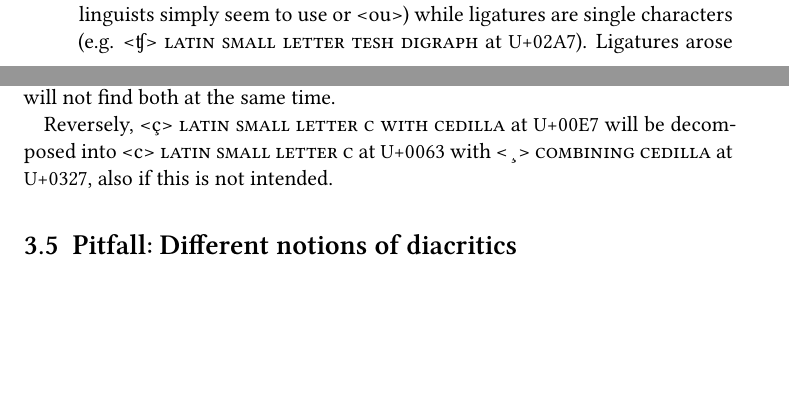
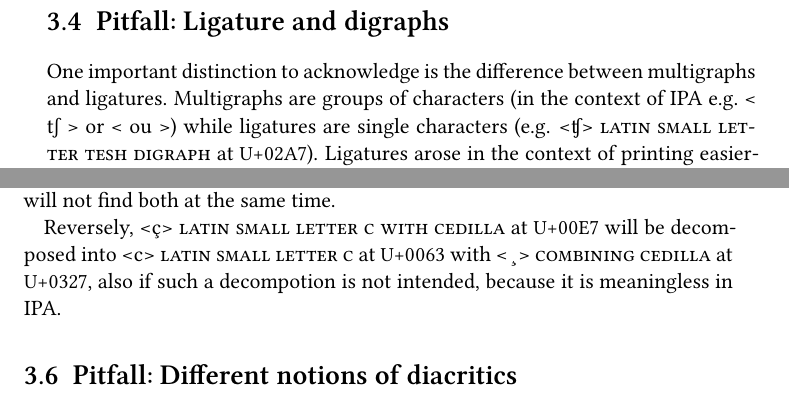
Before and after one commit to unicode-cookbook/cookbook, a LaTeX document (unicode.tex, which reads chapters/ipa_meets_unicode.tex): two parts of pages 39 and 41 of 59 before the commit and two parts of pages 40 and 41 of 59 after it, joined at a grey line, cut at the place of the change, the shorter picture padded with empty space. The pictures show the PDF file unicode.pdf that the author committed with the source.

Commit message:
restoring pitfall on digraphs

```diff
--- a/chapters/ipa_meets_unicode.tex
+++ b/chapters/ipa_meets_unicode.tex
@@ -186,0 +208,10 @@ Some other homoglyphs related to encoding IPA in the Unicode Standard are:
+\end{itemize}
+
+
+\section{Pitfall: Ligature and digraphs}
+\label{pitfall-ligatures-digraphs}
+
+One important distinction to acknowledge is the difference between multigraphs
+and ligatures. Multigraphs are groups of characters (in the context of IPA e.g.
+< tʃ > or < ou >) while ligatures are single characters (e.g. <ʧ> \textsc{latin
+small letter tesh digraph} at \uni{02A7}). Ligatures arose in the context of
@@ -187,8 +223,10 @@ Some other homoglyphs related to encoding IPA in the Unicode Standard are:
+(confusingly both names appear interchangeably). Such glyphs might be used by
+software to produce a pleasing display, but they should not be hard-coded into
+the text itself. In the context of IPA, characters like the following ligatures
+should thus \emph{not} be used. Instead a combination of two characters is
+preferred:
 
 \begin{itemize}
-	\item The uses of the apostrophe has led to long discussions on the Unicode Standard email list. An English keyboard inputs \textless{}`\textgreater{} APOSTROPHE at \uni{0027}, although the \textit{preferred} Unicode apostrophe is the \textless{}'\textgreater{} \textsc{right single quotation mark} at \uni{2019}. Yet the glottal stop/glottalization/ejective marker is another completely different character, the \textsc{modifier letter apostrophe} at \uni{02BC}, but unfortunately looks mostly highly similar to \uni{2019}.
-	\item There is ambiguous encoding of IPA segments within the Unicode Standard. An example is the \uni{02C1} \textsc{modifier letter reversed glottal stop} vs the \uni{02E4} \textsc{modifier letter small reversed glottal stop} . Both are denoted in the Unicode Standard as the \textsc{pharyngealized diacritic} and both appear in various resources representing phonetic data online. This is thus an example for which the Unicode Standard does not solve the linguistic standardization problem.
-	\item There is at least one case in which the character name assigned by the Unicode Consortium does not match the IPA's description: in the Unicode Standard at \uni{01C3} is labeled \textsc{latin letter retroflex click}, but in IPA is an alveolar or postalveolar click (not retroflex). This naming is probably best seen as a simple error in the Unicode Standard. Note that most linguists simply seem to use or <ou>) while ligatures are single characters (e.g. <ʧ> \textsc{latin small letter tesh digraph} at \uni{02A7}). Ligatures arose in the context of printing easier-to-read texts, and are included in the Unicode Standard for reasons of legacy encoding. However, their usage is discouraged by the Unicode core specification. Specifically related to IPA, various phonetic combinations of characters (typically affricates) are available as single code-points in the Unicode Standard, but are designated as \textsc{ligatures} or \textsc{digraphs} (confusingly both names appear interchangeably). Such glyphs might be used by software to produce a pleasing display, but they should not be hard-coded into the text itself. In the context of IPA, characters like the following ligatures should thus \emph{not} be used. Instead a combination of two characters is preferred:
 	\item <ʣ> \textsc{latin small letter dz digraph} at \uni{02A3} (use <d> + <z> instead)
 	\item <ʧ> \textsc{latin small letter tesh digraph} at \uni{02A7} (use <t> + <ʃ> instead)
 	\item <ʩ> \textsc{latin small letter feng digraph} at \uni{02A9} (use <f> + <ŋ> instead)
@@ -233,7 +271,7 @@ find both at the same time.
 Reversely, <ç> \textsc{latin small letter c with cedilla} at \uni{00E7} will be
 decomposed into <c> \textsc{latin small letter c} at \uni{0063} with
 <\ \ {\large  ̧}> \textsc{combining cedilla} at \uni{0327},
-also if this is not intended.
+also if such a decompotion is not intended, because it is meaningless in IPA.
 
 \section{Pitfall: Different notions of diacritics}
 \label{pitfall-the-ipa-notion-of-diacritics-is-not-the-same-as-the-unicode-standards-notion-of-diacritics}
```
Also changed, not shown: unicode.pdf, chapters/ipa_meets_unicode.tex (26 more changed lines), 10 other files.
